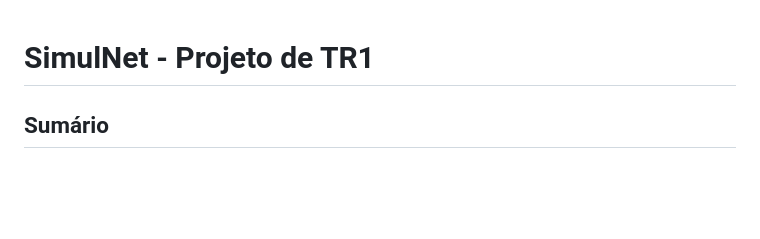
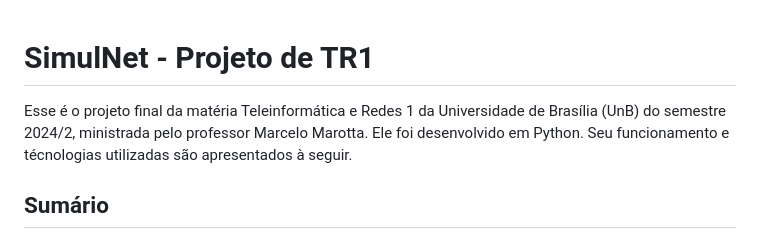
Before and after one commit to Henrique-zoo/Projeto-TR1, a Markdown page: README.md, the part around the change printed below. Rendered like a GitHub page; blank space fills up the shorter version.

```diff
--- a/README.md
+++ b/README.md
@@ -1,4 +1,5 @@
 # SimulNet - Projeto de TR1
+Esse é o projeto final da matéria Teleinformática e Redes 1 da Universidade de Brasília (UnB) do semestre 2024/2, ministrada pelo professor Marcelo Marotta. Ele foi desenvolvido em Python. Seu funcionamento e técnologias utilizadas são apresentados à seguir.
 
 ## Sumário
 1. [Preparação](#preparação)
```
Also changed, not shown: other parts of README.md (+3 -0 lines).
